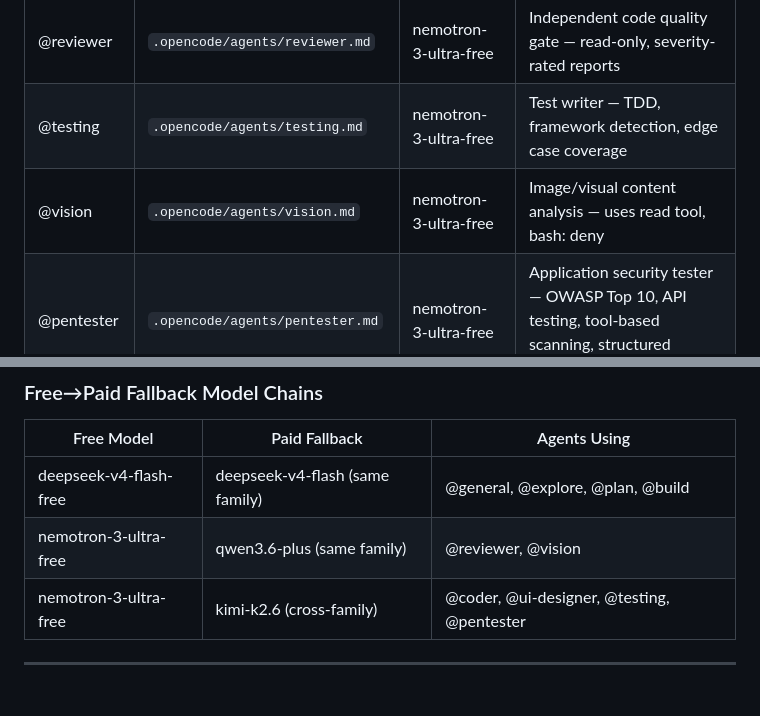
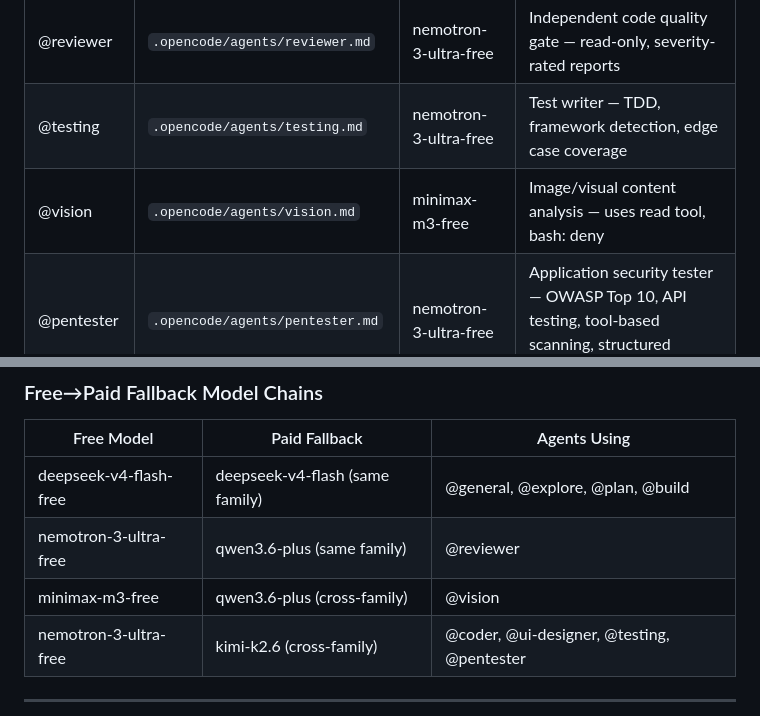
Before and after one commit to Cothek/glitch-engine, a Markdown page: plugins/glitch-skills/skills-registry.md, 2 parts joined by grey strips. Rendered like a GitHub page; blank space fills up the shorter version.

Commit message:
memory: update @vision model to minimax-m3-free

```diff
--- a/plugins/glitch-skills/skills-registry.md
+++ b/plugins/glitch-skills/skills-registry.md
@@ -63,7 +63,7 @@ timestamp: 2026-06-22T00:00:00Z
 | @ui-designer | `.opencode/agents/ui-designer.md` | nemotron-3-ultra-free | Senior UI designer — shadcn/ui, Radix, Tailwind v4, anti-slop rules |
 | @reviewer | `.opencode/agents/reviewer.md` | nemotron-3-ultra-free | Independent code quality gate — read-only, severity-rated reports |
 | @testing | `.opencode/agents/testing.md` | nemotron-3-ultra-free | Test writer — TDD, framework detection, edge case coverage |
-| @vision | `.opencode/agents/vision.md` | nemotron-3-ultra-free | Image/visual content analysis — uses read tool, bash: deny |
+| @vision | `.opencode/agents/vision.md` | minimax-m3-free | Image/visual content analysis — uses read tool, bash: deny |
 | @pentester | `.opencode/agents/pentester.md` | nemotron-3-ultra-free | Application security tester — OWASP Top 10, API testing, tool-based scanning, structured reporting |
 | @glitch-omni | `.opencode/agents/glitch-omni.md` | deepseek-v4-flash | Direct-execution variant — no delegation, does everything itself. Alternative primary for Normal mode. |
 
@@ -85,7 +85,8 @@ timestamp: 2026-06-22T00:00:00Z
 | Free Model | Paid Fallback | Agents Using |
 |------------|--------------|-------------|
 | deepseek-v4-flash-free | deepseek-v4-flash (same family) | @general, @explore, @plan, @build |
-| nemotron-3-ultra-free | qwen3.6-plus (same family) | @reviewer, @vision |
+| nemotron-3-ultra-free | qwen3.6-plus (same family) | @reviewer |
+| minimax-m3-free | qwen3.6-plus (cross-family) | @vision |
 | nemotron-3-ultra-free | kimi-k2.6 (cross-family) | @coder, @ui-designer, @testing, @pentester |
 
 ---
```
